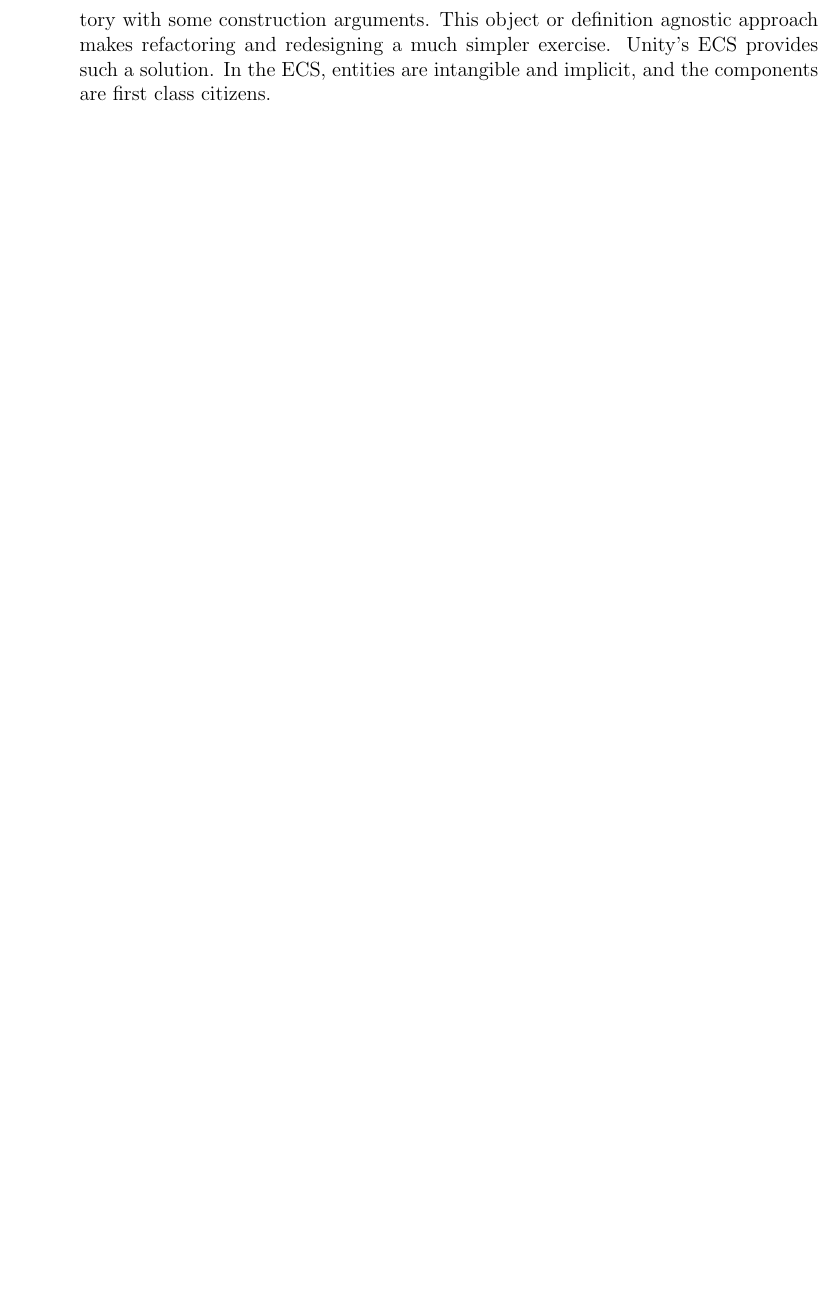
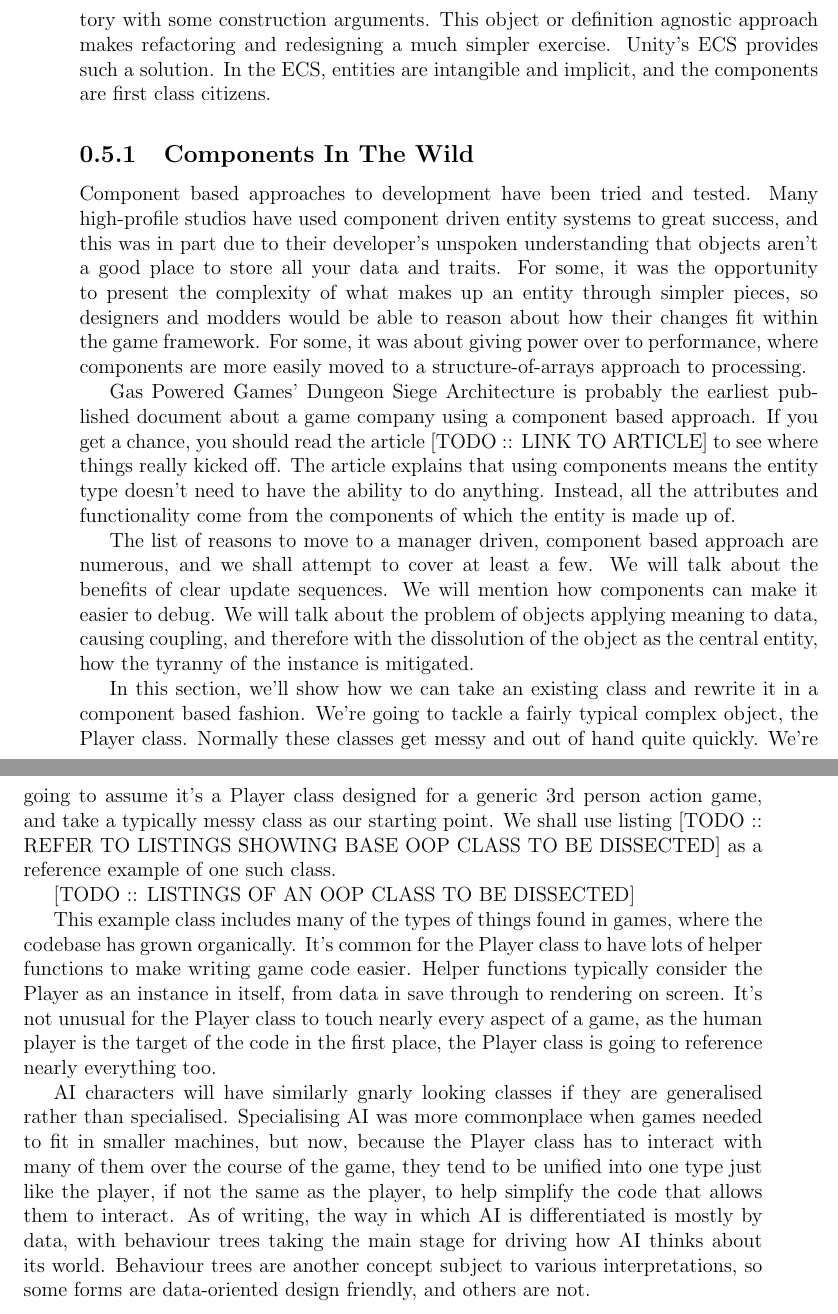
Before and after one commit to hbina/books_latex, a LaTeX book (data_oriented_design/data_oriented_design.tex): part of page 62 of 62 before the commit and two parts of pages 62 and 63 of 63 after it, the two joined at a grey line, cut so that both start at the same text, the shorter picture padded with empty space. Compiled offline with pdfLaTeX.

Commit message:
Added Components in the Wilds sub chapter

```diff
--- a/data_oriented_design/data_oriented_design.tex
+++ b/data_oriented_design/data_oriented_design.tex
@@ -1174,4 +1174,39 @@ This object or definition agnostic approach makes refactoring and redesigning a
 Unity's ECS provides such a solution.
 In the ECS, entities are intangible and implicit, and the components are first class citizens.
 
+\subsection{Components In The Wild}
+
+Component based approaches to development have been tried and tested.
+Many high-profile studios have used component driven entity systems to great success, and this was in part due to their developer's unspoken understanding that objects aren't a good place to store all your data and traits.
+For some, it was the opportunity to present the complexity of what makes up an entity through simpler pieces, so designers and modders would be able to reason about how their changes fit within the game framework.
+For some, it was about giving power over to performance, where components are more easily moved to a structure-of-arrays approach to processing.
+
+Gas Powered Games' Dungeon Siege Architecture is probably the earliest published document about a game company using a component based approach.
+If you get a chance, you should read the article [TODO :: LINK TO ARTICLE] to see where things really kicked off.
+The article explains that using components means the entity type doesn't need to have the ability to do anything.
+Instead, all the attributes and functionality come from the components of which the entity is made up of.
+
+The list of reasons to move to a manager driven, component based approach are numerous, and we shall attempt to cover at least a few.
+We will talk about the benefits of clear update sequences.
+We will mention how components can make it easier to debug.
+We will talk about the problem of objects applying meaning to data, causing coupling, and therefore with the dissolution of the object as the central entity, how the tyranny of the instance is mitigated.
+
+In this section, we'll show how we can take an existing class and rewrite it in a component based fashion.
+We're going to tackle a fairly typical complex object, the Player class.
+Normally these classes get messy and out of hand quite quickly.
+We're going to assume it's a Player class designed for a generic 3rd person action game, and take a typically messy class as our starting point.
+We shall use listing [TODO :: REFER TO LISTINGS SHOWING BASE OOP CLASS TO BE DISSECTED] as a reference example of one such class.
+
+[TODO :: LISTINGS OF AN OOP CLASS TO BE DISSECTED]
+
+This example class includes many of the types of things found in games, where the codebase has grown organically.
+ It's common for the Player class to have lots of helper functions to make writing game code easier.
+  Helper functions typically consider the Player as an instance in itself, from data in save through to rendering on screen.
+   It's not unusual for the Player class to touch nearly every aspect of a game, as the human player is the target of the code in the first place, the Player class is going to reference nearly everything too.
+
+AI characters will have similarly gnarly looking classes if they are generalised rather than specialised.
+ Specialising AI was more commonplace when games needed to fit in smaller machines, but now, because the Player class has to interact with many of them over the course of the game, they tend to be unified into one type just like the player, if not the same as the player, to help simplify the code that allows them to interact.
+  As of writing, the way in which AI is differentiated is mostly by data, with behaviour trees taking the main stage for driving how AI thinks about its world.
+   Behaviour trees are another concept subject to various interpretations, so some forms are data-oriented design friendly, and others are not.
+
 \end{document}
```
